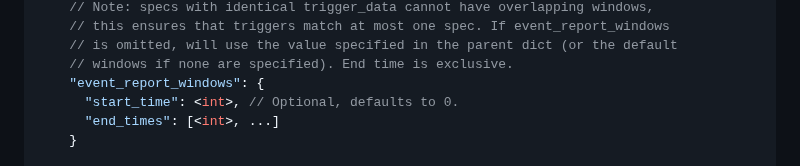
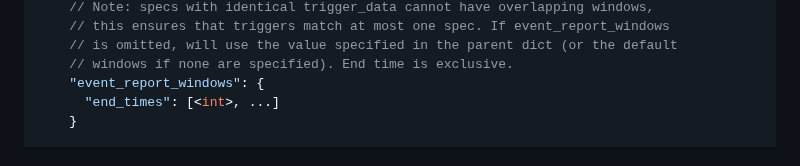
Before and after one commit to WICG/attribution-reporting-api, a Markdown page: flexible_event_config.md, the part around the change. Drawn GitHub-style.

```diff
--- a/flexible_event_config.md
+++ b/flexible_event_config.md
@@ -46,7 +46,6 @@ We will add two optional parameters to the JSON in `Attribution-Reporting-Regist
     // is omitted, will use the value specified in the parent dict (or the default
     // windows if none are specified). End time is exclusive.
     "event_report_windows": {
-      "start_time": <int>, // Optional, defaults to 0.
       "end_times": [<int>, ...]
     }
 
```
